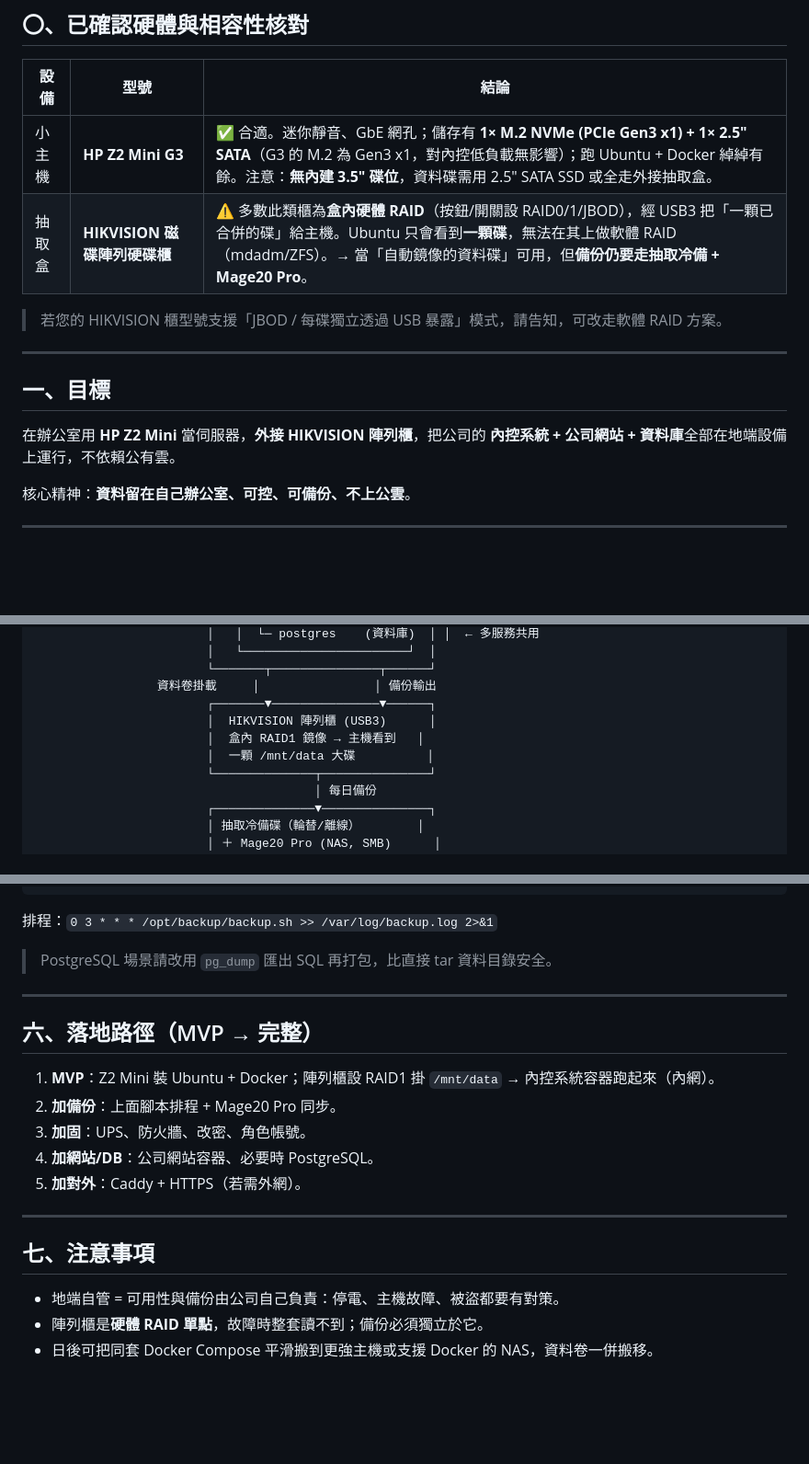
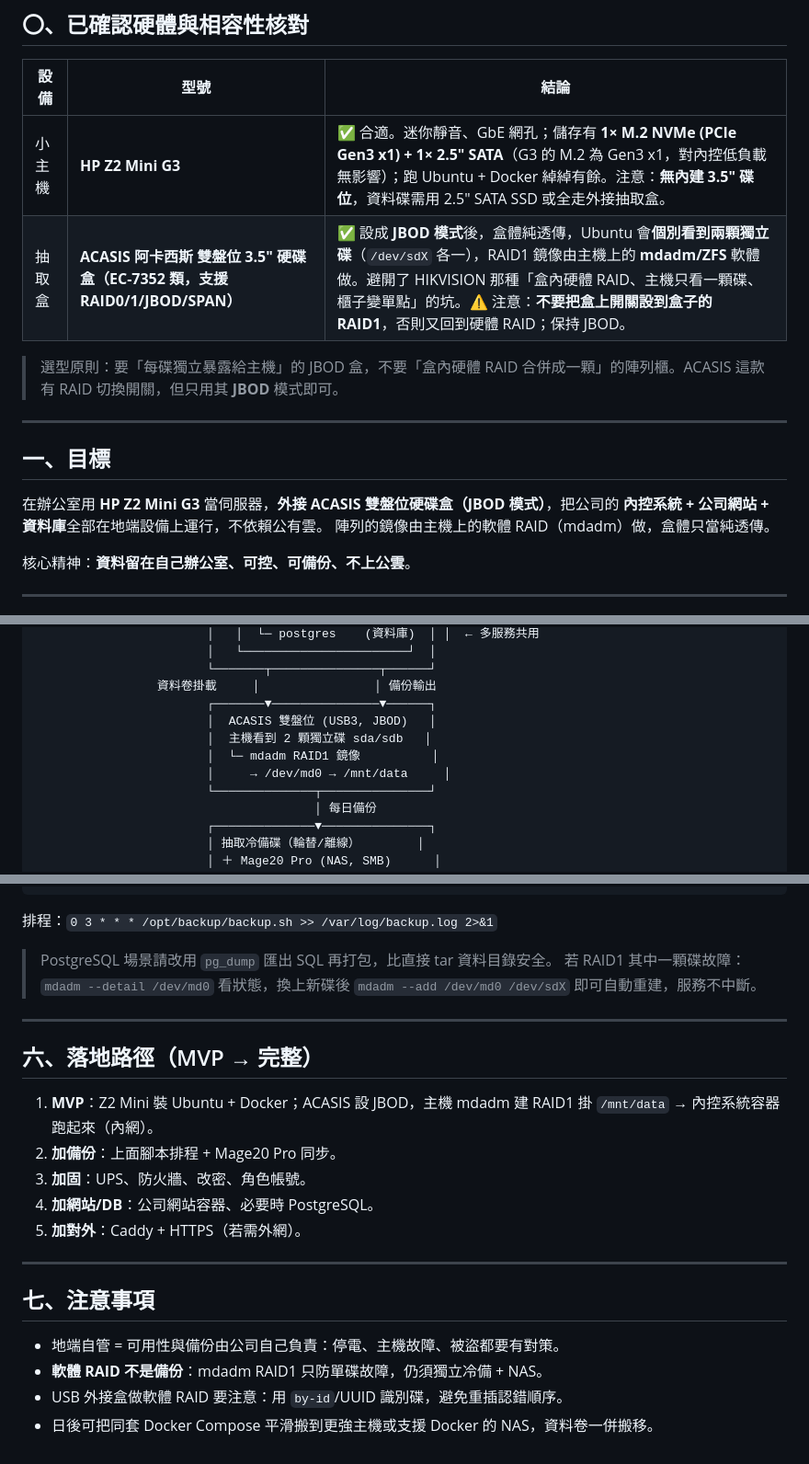
Before and after one commit to chihkaiyeh/controlflow, a Markdown page: docs/on-prem-infra-plan.md, 3 parts joined by grey strips. Shown at 92% size. Drawn GitHub-style; blank space fills up the shorter version.

```diff
--- a/docs/on-prem-infra-plan.md
+++ b/docs/on-prem-infra-plan.md
@@ -11,16 +11,17 @@
 | 設備 | 型號 | 結論 |
 |------|------|------|
 | 小主機 | **HP Z2 Mini G3** | ✅ 合適。迷你靜音、GbE 網孔；儲存有 **1× M.2 NVMe (PCIe Gen3 x1) + 1× 2.5" SATA**（G3 的 M.2 為 Gen3 x1，對內控低負載無影響）；跑 Ubuntu + Docker 綽綽有餘。注意：**無內建 3.5" 碟位**，資料碟需用 2.5" SATA SSD 或全走外接抽取盒。 |
-| 抽取盒 | **HIKVISION 磁碟陣列硬碟櫃** | ⚠️ 多數此類櫃為**盒內硬體 RAID**（按鈕/開關設 RAID0/1/JBOD），經 USB3 把「一顆已合併的碟」給主機。Ubuntu 只會看到**一顆碟**，無法在其上做軟體 RAID（mdadm/ZFS）。→ 當「自動鏡像的資料碟」可用，但**備份仍要走抽取冷備 + Mage20 Pro**。 |
+| 抽取盒 | **ACASIS 阿卡西斯 雙盤位 3.5" 硬碟盒（EC-7352 類，支援 RAID0/1/JBOD/SPAN）** | ✅ 設成 **JBOD 模式**後，盒體純透傳，Ubuntu 會**個別看到兩顆獨立碟**（`/dev/sdX` 各一），RAID1 鏡像由主機上的 **mdadm/ZFS** 軟體做。避開了 HIKVISION 那種「盒內硬體 RAID、主機只看一顆碟、櫃子變單點」的坑。⚠️ 注意：**不要把盒上開關設到盒子的 RAID1**，否則又回到硬體 RAID；保持 JBOD。 |
 
-> 若您的 HIKVISION 櫃型號支援「JBOD / 每碟獨立透過 USB 暴露」模式，請告知，可改走軟體 RAID 方案。
+> 選型原則：要「每碟獨立暴露給主機」的 JBOD 盒，不要「盒內硬體 RAID 合併成一顆」的陣列櫃。ACASIS 這款有 RAID 切換開關，但只用其 **JBOD** 模式即可。
 
 ---
 
 ## 一、目標
 
-在辦公室用 **HP Z2 Mini** 當伺服器，**外接 HIKVISION 陣列櫃**，把公司的
+在辦公室用 **HP Z2 Mini G3** 當伺服器，**外接 ACASIS 雙盤位硬碟盒（JBOD 模式）**，把公司的
 **內控系統 + 公司網站 + 資料庫**全部在地端設備上運行，不依賴公有雲。
+陣列的鏡像由主機上的軟體 RAID（mdadm）做，盒體只當純透傳。
 
 核心精神：**資料留在自己辦公室、可控、可備份、不上公雲**。
 
@@ -50,9 +51,10 @@
                         └───────┬───────────────┬──────┘
                  資料卷掛載     │                │ 備份輸出
                         ┌───────▼───────────────▼──────┐
-                        │  HIKVISION 陣列櫃 (USB3)      │
-                        │  盒內 RAID1 鏡像 → 主機看到   │
-                        │  一顆 /mnt/data 大碟          │
+                        │  ACASIS 雙盤位 (USB3, JBOD)   │
+                        │  主機看到 2 顆獨立碟 sda/sdb   │
+                        │  └─ mdadm RAID1 鏡像          │
+                        │     → /dev/md0 → /mnt/data     │
                         └──────────────┬───────────────┘
                                        │ 每日備份
                         ┌──────────────▼───────────────┐
@@ -143,12 +152,14 @@ echo "backup done: $DATE"
 排程：`0 3 * * * /opt/backup/backup.sh >> /var/log/backup.log 2>&1`
 
 > PostgreSQL 場景請改用 `pg_dump` 匯出 SQL 再打包，比直接 tar 資料目錄安全。
+> 若 RAID1 其中一顆碟故障：`mdadm --detail /dev/md0` 看狀態，換上新碟後
+> `mdadm --add /dev/md0 /dev/sdX` 即可自動重建，服務不中斷。
 
 ---
 
 ## 六、落地路徑（MVP → 完整）
 
-1. **MVP**：Z2 Mini 裝 Ubuntu + Docker；陣列櫃設 RAID1 掛 `/mnt/data` →
+1. **MVP**：Z2 Mini 裝 Ubuntu + Docker；ACASIS 設 JBOD，主機 mdadm 建 RAID1 掛 `/mnt/data` →
    內控系統容器跑起來（內網）。
 2. **加備份**：上面腳本排程 + Mage20 Pro 同步。
 3. **加固**：UPS、防火牆、改密、角色帳號。
@@ -159,5 +170,6 @@ echo "backup done: $DATE"
 
 ## 七、注意事項
 - 地端自管 = 可用性與備份由公司自己負責：停電、主機故障、被盜都要有對策。
-- 陣列櫃是**硬體 RAID 單點**，故障時整套讀不到；備份必須獨立於它。
+- **軟體 RAID 不是備份**：mdadm RAID1 只防單碟故障，仍須獨立冷備 + NAS。
+- USB 外接盒做軟體 RAID 要注意：用 `by-id`/UUID 識別碟，避免重插認錯順序。
 - 日後可把同套 Docker Compose 平滑搬到更強主機或支援 Docker 的 NAS，資料卷一併搬移。
```
Also changed, not shown: other parts of docs/on-prem-infra-plan.md (+18 -11 lines).
